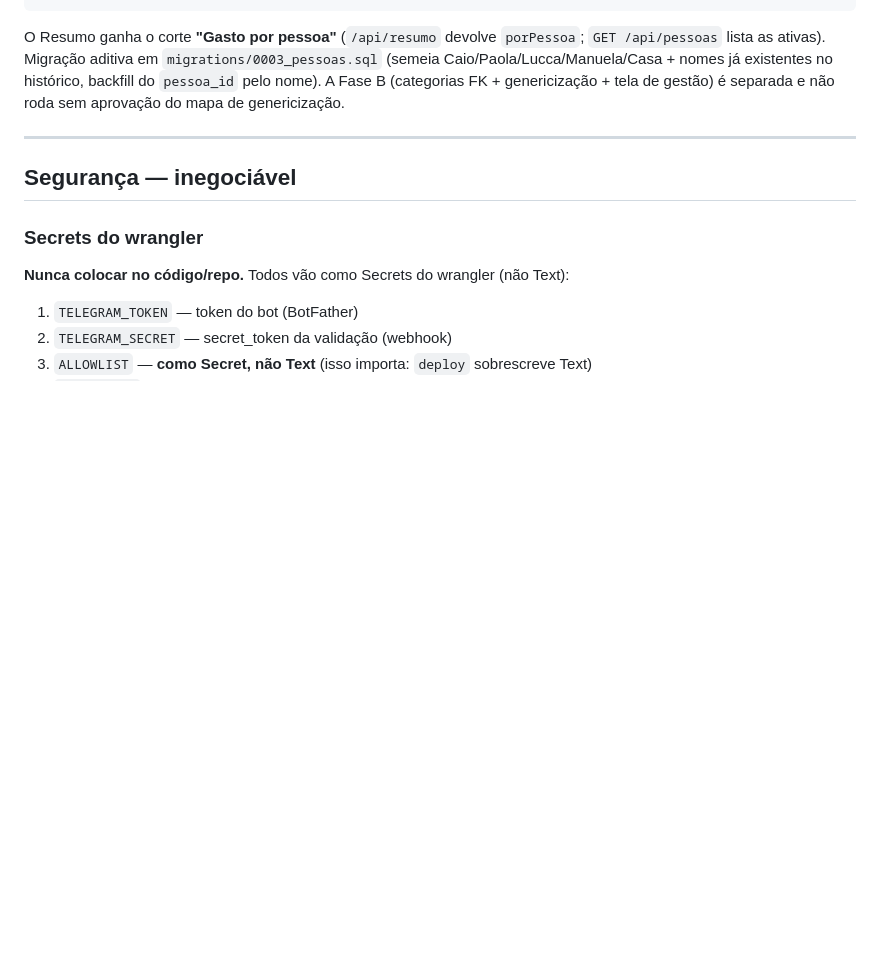
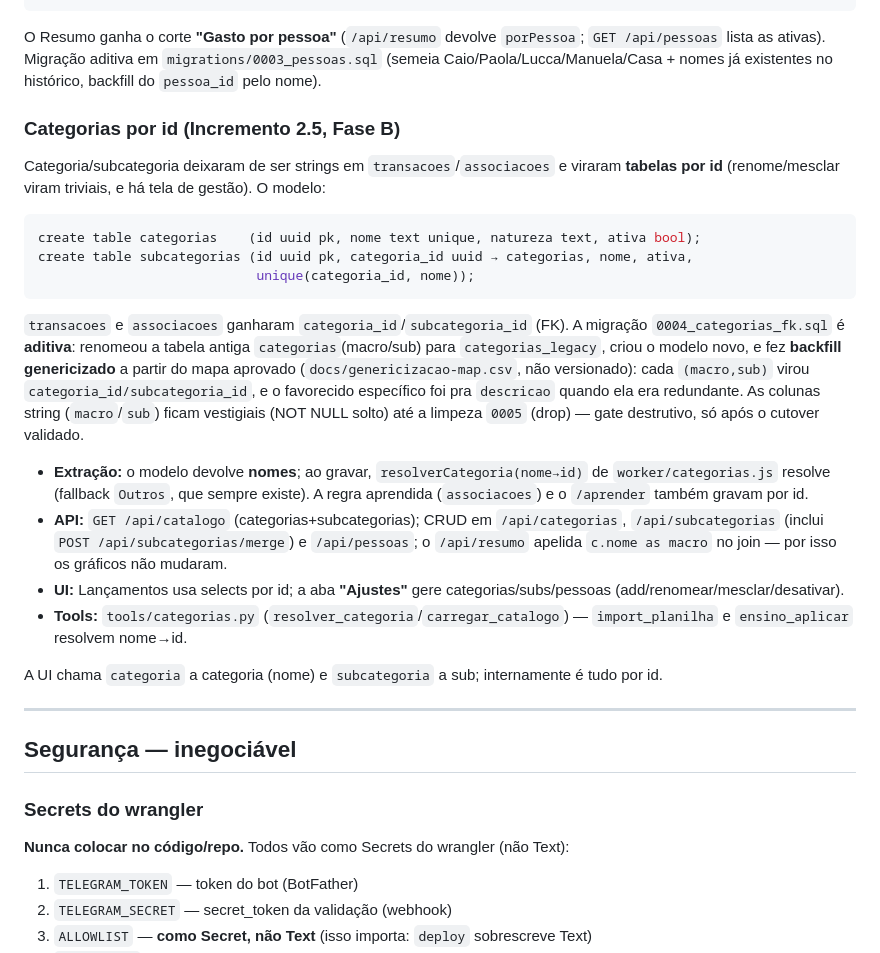
Before and after one commit to CaioCatenacci/financas, a Markdown page: CLAUDE.md, the part around the change. Drawn GitHub-style; blank space fills up the shorter version.

Commit message:
docs: Fase B (categorias por id + genericização + tela de gestão)
Co-Authored-By: Claude Opus 4.8 <noreply@anthropic.com>

````diff
--- a/CLAUDE.md
+++ b/CLAUDE.md
@@ -102,8 +102,39 @@ create table pessoas (
 O Resumo ganha o corte **"Gasto por pessoa"** (`/api/resumo` devolve `porPessoa`;
 `GET /api/pessoas` lista as ativas). Migração aditiva em `migrations/0003_pessoas.sql`
 (semeia Caio/Paola/Lucca/Manuela/Casa + nomes já existentes no histórico, backfill do
-`pessoa_id` pelo nome). A Fase B (categorias FK + genericização + tela de gestão) é
-separada e não roda sem aprovação do mapa de genericização.
+`pessoa_id` pelo nome).
+
+### Categorias por id (Incremento 2.5, Fase B)
+
+Categoria/subcategoria deixaram de ser strings em `transacoes`/`associacoes` e viraram
+**tabelas por id** (renome/mesclar viram triviais, e há tela de gestão). O modelo:
+
+```sql
+create table categorias    (id uuid pk, nome text unique, natureza text, ativa bool);
+create table subcategorias (id uuid pk, categoria_id uuid → categorias, nome, ativa,
+                            unique(categoria_id, nome));
+```
+
+`transacoes` e `associacoes` ganharam `categoria_id`/`subcategoria_id` (FK). A migração
+`0004_categorias_fk.sql` é **aditiva**: renomeou a tabela antiga `categorias`(macro/sub)
+para `categorias_legacy`, criou o modelo novo, e fez **backfill genericizado** a partir do
+mapa aprovado (`docs/genericizacao-map.csv`, não versionado): cada `(macro,sub)` virou
+`categoria_id/subcategoria_id`, e o favorecido específico foi pra `descricao` quando ela
+era redundante. As colunas string (`macro`/`sub`) ficam vestigiais (NOT NULL solto) até a
+limpeza `0005` (drop) — gate destrutivo, só após o cutover validado.
+
+- **Extração:** o modelo devolve **nomes**; ao gravar, `resolverCategoria(nome→id)` de
+  `worker/categorias.js` resolve (fallback `Outros`, que sempre existe). A regra aprendida
+  (`associacoes`) e o `/aprender` também gravam por id.
+- **API:** `GET /api/catalogo` (categorias+subcategorias); CRUD em `/api/categorias`,
+  `/api/subcategorias` (inclui `POST /api/subcategorias/merge`) e `/api/pessoas`; o
+  `/api/resumo` apelida `c.nome as macro` no join — por isso os gráficos não mudaram.
+- **UI:** Lançamentos usa selects por id; a aba **"Ajustes"** gere categorias/subs/pessoas
+  (add/renomear/mesclar/desativar).
+- **Tools:** `tools/categorias.py` (`resolver_categoria`/`carregar_catalogo`) — `import_planilha`
+  e `ensino_aplicar` resolvem nome→id.
+
+A UI chama `categoria` a categoria (nome) e `subcategoria` a sub; internamente é tudo por id.
 
 ---
 
````
Also changed, not shown: CONTEXTO.md (+28 -0 lines).
